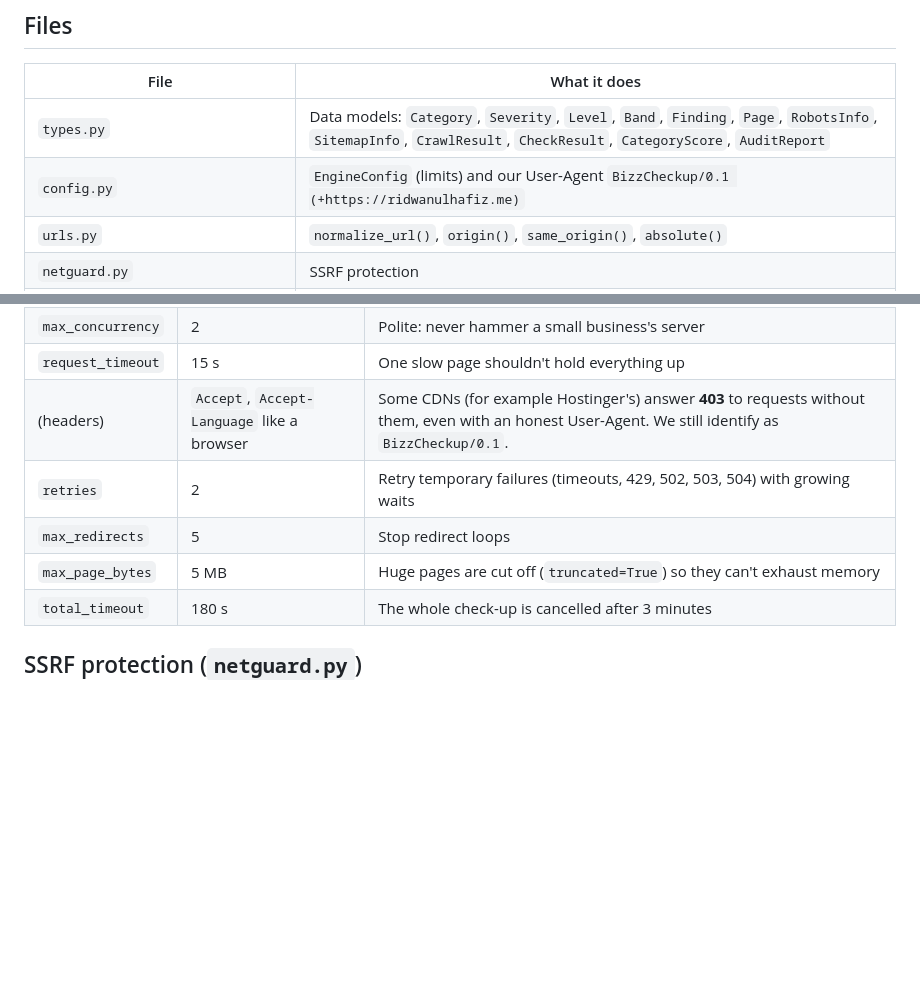
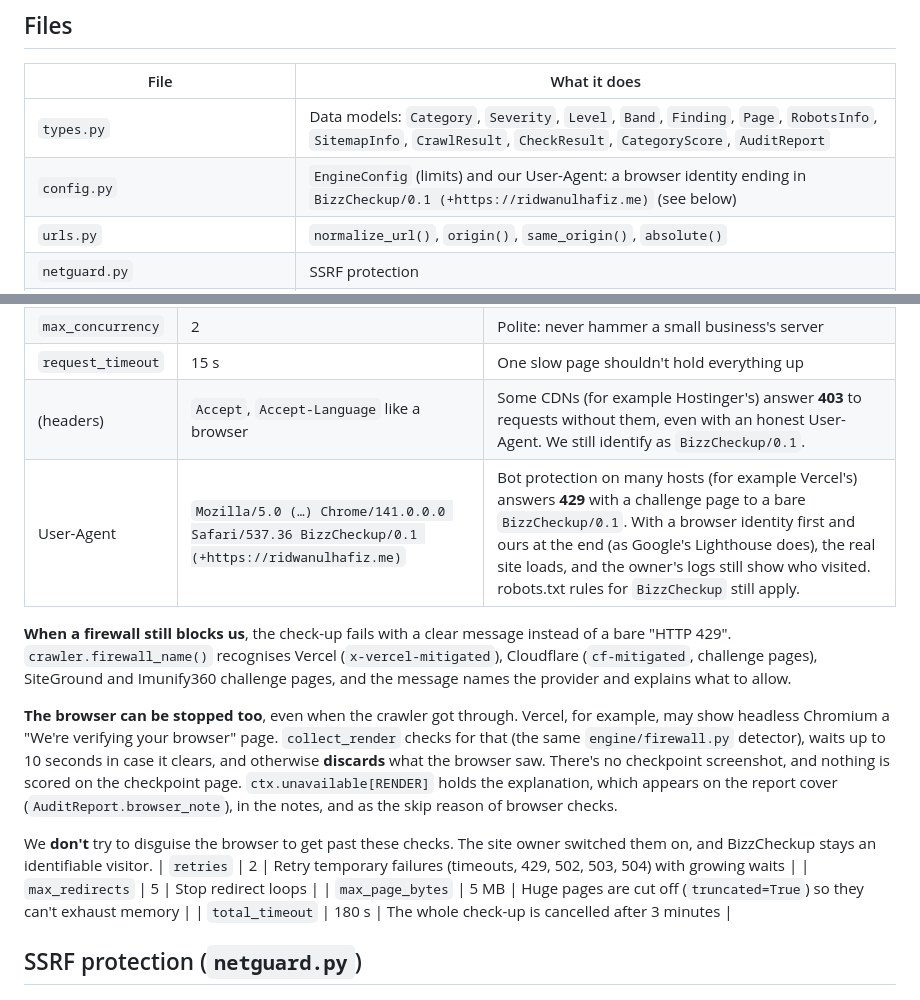
Before and after one commit to rdhafiz/bizzcheckup, a Markdown page: docs/14-audit-engine.md, 2 parts joined by grey strips. Drawn GitHub-style; blank space fills up the shorter version.

Commit message:
update docs for firewall handling

```diff
--- a/docs/14-audit-engine.md
+++ b/docs/14-audit-engine.md
@@ -33,7 +33,7 @@ AuditReport (Pydantic model, saved as JSON)          types.py
 | File | What it does |
 |------|--------------|
 | `types.py` | Data models: `Category`, `Severity`, `Level`, `Band`, `Finding`, `Page`, `RobotsInfo`, `SitemapInfo`, `CrawlResult`, `CheckResult`, `CategoryScore`, `AuditReport` |
-| `config.py` | `EngineConfig` (limits) and our User-Agent `BizzCheckup/0.1 (+https://ridwanulhafiz.me)` |
+| `config.py` | `EngineConfig` (limits) and our User-Agent: a browser identity ending in `BizzCheckup/0.1 (+https://ridwanulhafiz.me)` (see below) |
 | `urls.py` | `normalize_url()`, `origin()`, `same_origin()`, `absolute()` |
 | `netguard.py` | SSRF protection |
 | `fetcher.py` | The only code that makes HTTP requests |
@@ -55,6 +55,23 @@ AuditReport (Pydantic model, saved as JSON)          types.py
 | `max_concurrency` | 2 | Polite: never hammer a small business's server |
 | `request_timeout` | 15 s | One slow page shouldn't hold everything up |
 | (headers) | `Accept`, `Accept-Language` like a browser | Some CDNs (for example Hostinger's) answer **403** to requests without them, even with an honest User-Agent. We still identify as `BizzCheckup/0.1`. |
+| User-Agent | `Mozilla/5.0 (…) Chrome/141.0.0.0 Safari/537.36 BizzCheckup/0.1 (+https://ridwanulhafiz.me)` | Bot protection on many hosts (for example Vercel's) answers **429** with a challenge page to a bare `BizzCheckup/0.1`. With a browser identity first and ours at the end (as Google's Lighthouse does), the real site loads, and the owner's logs still show who visited. robots.txt rules for `BizzCheckup` still apply. |
+
+**When a firewall still blocks us**, the check-up fails with a clear message instead of a
+bare "HTTP 429". `crawler.firewall_name()` recognises Vercel (`x-vercel-mitigated`),
+Cloudflare (`cf-mitigated`, challenge pages), SiteGround and Imunify360 challenge pages,
+and the message names the provider and explains what to allow.
+
+**The browser can be stopped too**, even when the crawler got through. Vercel, for
+example, may show headless Chromium a "We're verifying your browser" page.
+`collect_render` checks for that (the same `engine/firewall.py` detector), waits up to 10
+seconds in case it clears, and otherwise **discards** what the browser saw. There's no
+checkpoint screenshot, and nothing is scored on the checkpoint page.
+`ctx.unavailable[RENDER]` holds the explanation, which appears on the report cover
+(`AuditReport.browser_note`), in the notes, and as the skip reason of browser checks.
+
+We **don't** try to disguise the browser to get past these checks. The site owner
+switched them on, and BizzCheckup stays an identifiable visitor.
 | `retries` | 2 | Retry temporary failures (timeouts, 429, 502, 503, 504) with growing waits |
 | `max_redirects` | 5 | Stop redirect loops |
 | `max_page_bytes` | 5 MB | Huge pages are cut off (`truncated=True`) so they can't exhaust memory |
```
Also changed, not shown: CHANGELOG.md (+9 -1 lines), README.md (+2 -1 lines).
